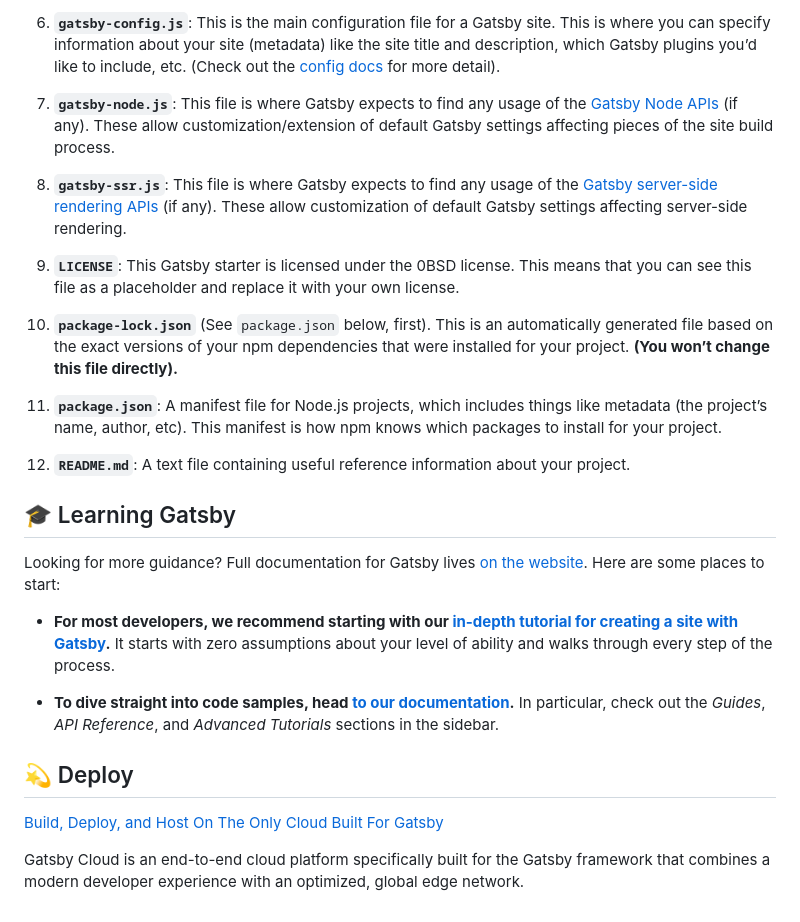
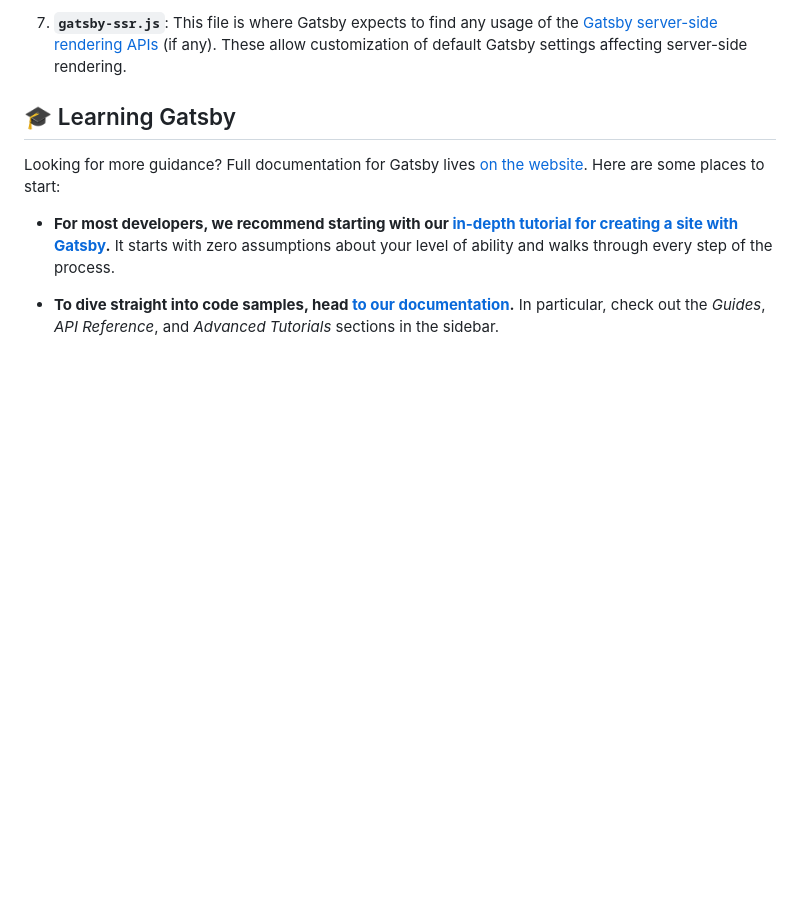
Before and after one commit to yujinyan/hpma, a Markdown page: README.md, the part around the change printed below. Rendered like a GitHub page; blank space fills up the shorter version.

```diff
--- a/README.md
+++ b/README.md
@@ -76,30 +74,16 @@ A quick look at the top-level files and directories you'll see in a Gatsby proje
 
-6.  **`gatsby-config.js`**: This is the main configuration file for a Gatsby site. This is where you can specify information about your site (metadata) like the site title and description, which Gatsby plugins you’d like to include, etc. (Check out the [config docs](https://www.gatsbyjs.com/docs/reference/config-files/gatsby-config/) for more detail).
-
-7.  **`gatsby-node.js`**: This file is where Gatsby expects to find any usage of the [Gatsby Node APIs](https://www.gatsbyjs.com/docs/reference/config-files/gatsby-node/) (if any). These allow customization/extension of default Gatsby settings affecting pieces of the site build process.
-
-8.  **`gatsby-ssr.js`**: This file is where Gatsby expects to find any usage of the [Gatsby server-side rendering APIs](https://www.gatsbyjs.com/docs/reference/config-files/gatsby-ssr/) (if any). These allow customization of default Gatsby settings affecting server-side rendering.
-
-9.  **`LICENSE`**: This Gatsby starter is licensed under the 0BSD license. This means that you can see this file as a placeholder and replace it with your own license.
-
-10. **`package-lock.json`** (See `package.json` below, first). This is an automatically generated file based on the exact versions of your npm dependencies that were installed for your project. **(You won’t change this file directly).**
-
-11. **`package.json`**: A manifest file for Node.js projects, which includes things like metadata (the project’s name, author, etc). This manifest is how npm knows which packages to install for your project.
-
-12. **`README.md`**: A text file containing useful reference information about your project.
+8. **`gatsby-ssr.js`**: This file is where Gatsby expects to find any usage of
+   the [Gatsby server-side rendering APIs](https://www.gatsbyjs.com/docs/reference/config-files/gatsby-ssr/) (if any).
+   These allow customization of default Gatsby settings affecting server-side rendering.
 
 ## 🎓 Learning Gatsby
 
-Looking for more guidance? Full documentation for Gatsby lives [on the website](https://www.gatsbyjs.com/). Here are some places to start:
+Looking for more guidance? Full documentation for Gatsby lives [on the website](https://www.gatsbyjs.com/). Here are
+some places to start:
 
-- **For most developers, we recommend starting with our [in-depth tutorial for creating a site with Gatsby](https://www.gatsbyjs.com/tutorial/).** It starts with zero assumptions about your level of ability and walks through every step of the process.
+- **For most developers, we recommend starting with
+  our [in-depth tutorial for creating a site with Gatsby](https://www.gatsbyjs.com/tutorial/).** It starts with zero
+  assumptions about your level of ability and walks through every step of the process.
 
-- **To dive straight into code samples, head [to our documentation](https://www.gatsbyjs.com/docs/).** In particular, check out the _Guides_, _API Reference_, and _Advanced Tutorials_ sections in the sidebar.
-
-## 💫 Deploy
-
-[Build, Deploy, and Host On The Only Cloud Built For Gatsby](https://www.gatsbyjs.com/products/cloud/)
-
-Gatsby Cloud is an end-to-end cloud platform specifically built for the Gatsby framework that combines a modern developer experience with an optimized, global edge network.
-
-<!-- AUTO-GENERATED-CONTENT:END -->
+- **To dive straight into code samples, head [to our documentation](https://www.gatsbyjs.com/docs/).** In particular,
+  check out the _Guides_, _API Reference_, and _Advanced Tutorials_ sections in the sidebar.
```
Also changed, not shown: other parts of README.md (+36 -38 lines), mockup/iPhone.png (added).
